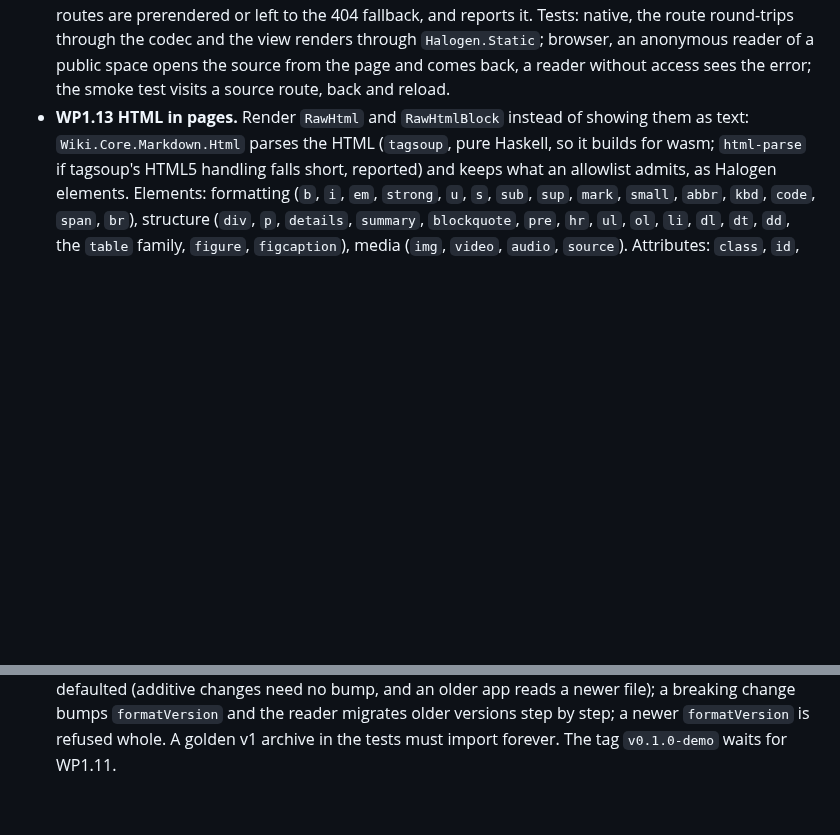
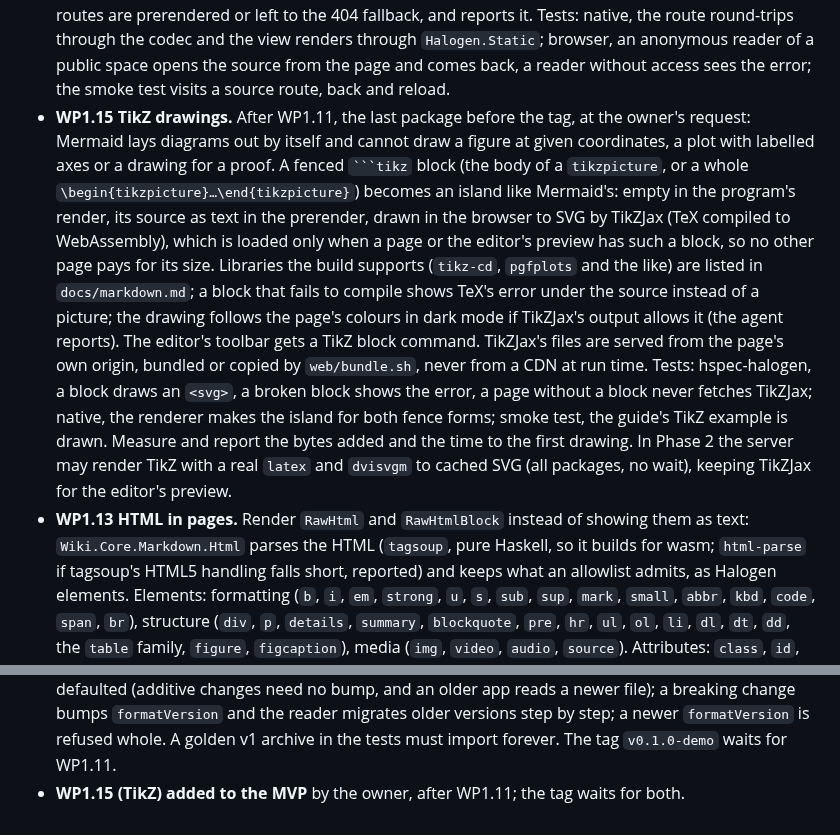
Before and after one commit to Swordlash/blog, a Markdown page: docs/PLAN.md, 2 parts joined by grey strips. Drawn GitHub-style; blank space fills up the shorter version.

Commit message:
Plan: TikZ drawings as WP1.15, before the tag
Co-Authored-By: Claude Opus 5.5 <noreply@anthropic.com>
Claude-Session: https://claude.ai/code/session_01EhKQmvEmtoEN2dybseS9GJ

````diff
--- a/docs/PLAN.md
+++ b/docs/PLAN.md
@@ -412,6 +412,24 @@ point of this phase.
   `Halogen.Static`; browser, an anonymous reader of a public space opens the source from
   the page and comes back, a reader without access sees the error; the smoke test visits a
   source route, back and reload.
+- **WP1.15 TikZ drawings.** After WP1.11, the last package before the tag, at the owner's
+  request: Mermaid lays diagrams out by itself and cannot draw a figure at given
+  coordinates, a plot with labelled axes or a drawing for a proof. A fenced ` ```tikz `
+  block (the body of a `tikzpicture`, or a whole `\begin{tikzpicture}…\end{tikzpicture}`)
+  becomes an island like Mermaid's: empty in the program's render, its source as text in
+  the prerender, drawn in the browser to SVG by TikZJax (TeX compiled to WebAssembly),
+  which is loaded only when a page or the editor's preview has such a block, so no other
+  page pays for its size. Libraries the build supports (`tikz-cd`, `pgfplots` and the like)
+  are listed in `docs/markdown.md`; a block that fails to compile shows TeX's error under
+  the source instead of a picture; the drawing follows the page's colours in dark mode if
+  TikZJax's output allows it (the agent reports). The editor's toolbar gets a TikZ block
+  command. TikZJax's files are served from the page's own origin, bundled or copied by
+  `web/bundle.sh`, never from a CDN at run time. Tests: hspec-halogen, a block draws an
+  `<svg>`, a broken block shows the error, a page without a block never fetches TikZJax;
+  native, the renderer makes the island for both fence forms; smoke test, the guide's
+  TikZ example is drawn. Measure and report the bytes added and the time to the first
+  drawing. In Phase 2 the server may render TikZ with a real `latex` and `dvisvgm` to
+  cached SVG (all packages, no wait), keeping TikZJax for the editor's preview.
 - **WP1.13 HTML in pages.** Render `RawHtml` and `RawHtmlBlock` instead of showing them
   as text: `Wiki.Core.Markdown.Html` parses the HTML (`tagsoup`, pure Haskell, so it
   builds for wasm; `html-parse` if tagsoup's HTML5 handling falls short, reported) and
@@ -963,3 +981,4 @@ Amended by the planning session after each work package's report.
   `formatVersion` and the reader migrates older versions step by step; a newer
   `formatVersion` is refused whole. A golden v1 archive in the tests must import forever.
   The tag `v0.1.0-demo` waits for WP1.11.
+- **WP1.15 (TikZ) added to the MVP** by the owner, after WP1.11; the tag waits for both.
````
